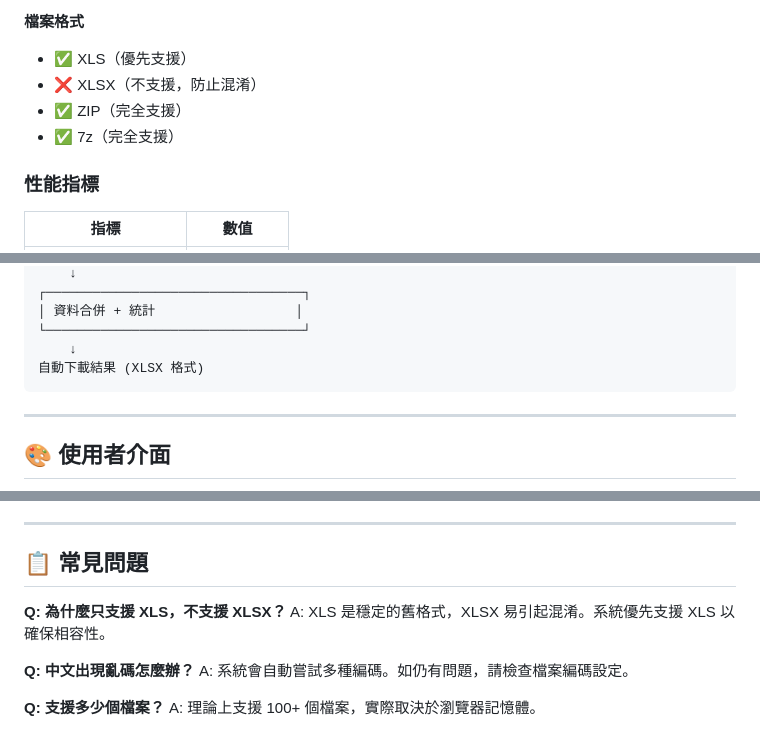
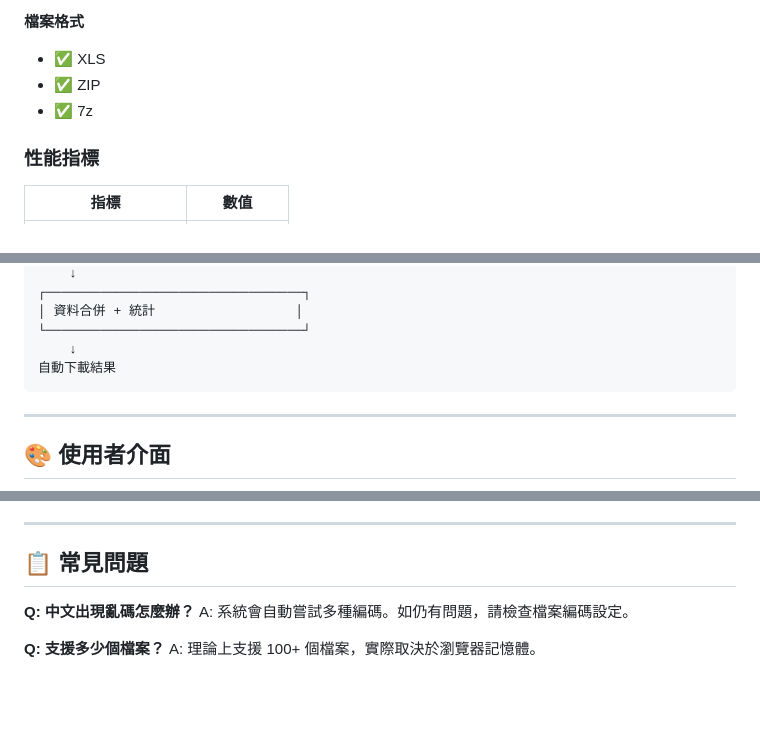
Before and after one commit to adam-yt-lee/XLS_Consolidator, a Markdown page: README.md, 3 parts joined by grey strips. Drawn GitHub-style; blank space fills up the shorter version.

Commit message:
docs: 移除 README 中強調排除 XLSX 的說明
只保留「支援 XLS」的正向描述，不再特別說明不支援 XLSX

https://claude.ai/code/session_012mScagFSPPWL8K2R6Ewjj2

````diff
--- a/README.md
+++ b/README.md
@@ -160,10 +160,9 @@ XLS_Consolidator/
 - Linux（主流發行版）
 
 **檔案格式**
-- ✅ XLS（優先支援）
-- ❌ XLSX（不支援，防止混淆）
-- ✅ ZIP（完全支援）
-- ✅ 7z（完全支援）
+- ✅ XLS
+- ✅ ZIP
+- ✅ 7z
 
 ### 性能指標
 
@@ -253,7 +252,7 @@ XLS_Consolidator/
 │ 資料合併 + 統計                  │
 └─────────────────────────────────┘
     ↓
-自動下載結果 (XLSX 格式)
+自動下載結果
 ```
 
 ---
@@ -308,9 +307,6 @@ XLS_Consolidator/
 ---
 
 ## 📋 常見問題
-
-**Q: 為什麼只支援 XLS，不支援 XLSX？**
-A: XLS 是穩定的舊格式，XLSX 易引起混淆。系統優先支援 XLS 以確保相容性。
 
 **Q: 中文出現亂碼怎麼辦？**
 A: 系統會自動嘗試多種編碼。如仍有問題，請檢查檔案編碼設定。
````
